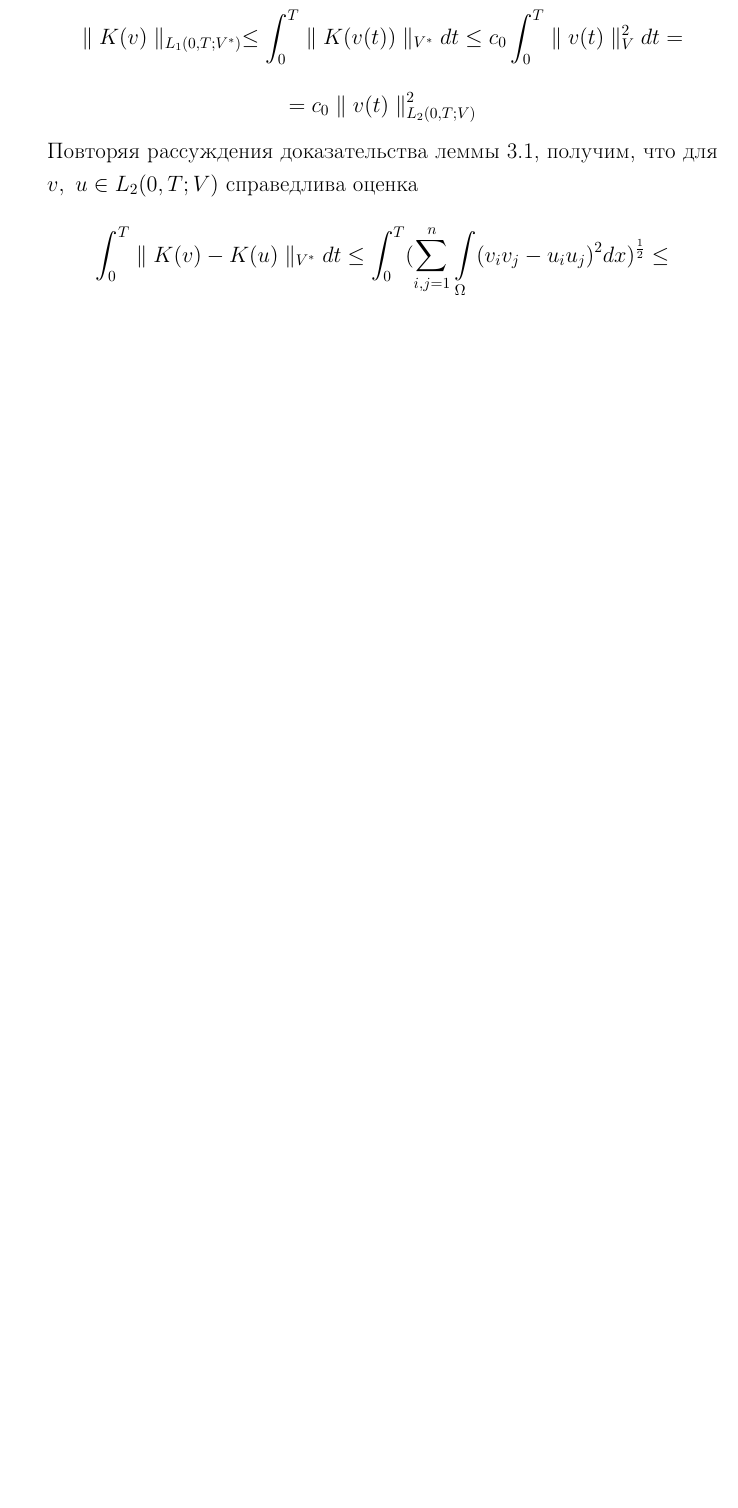
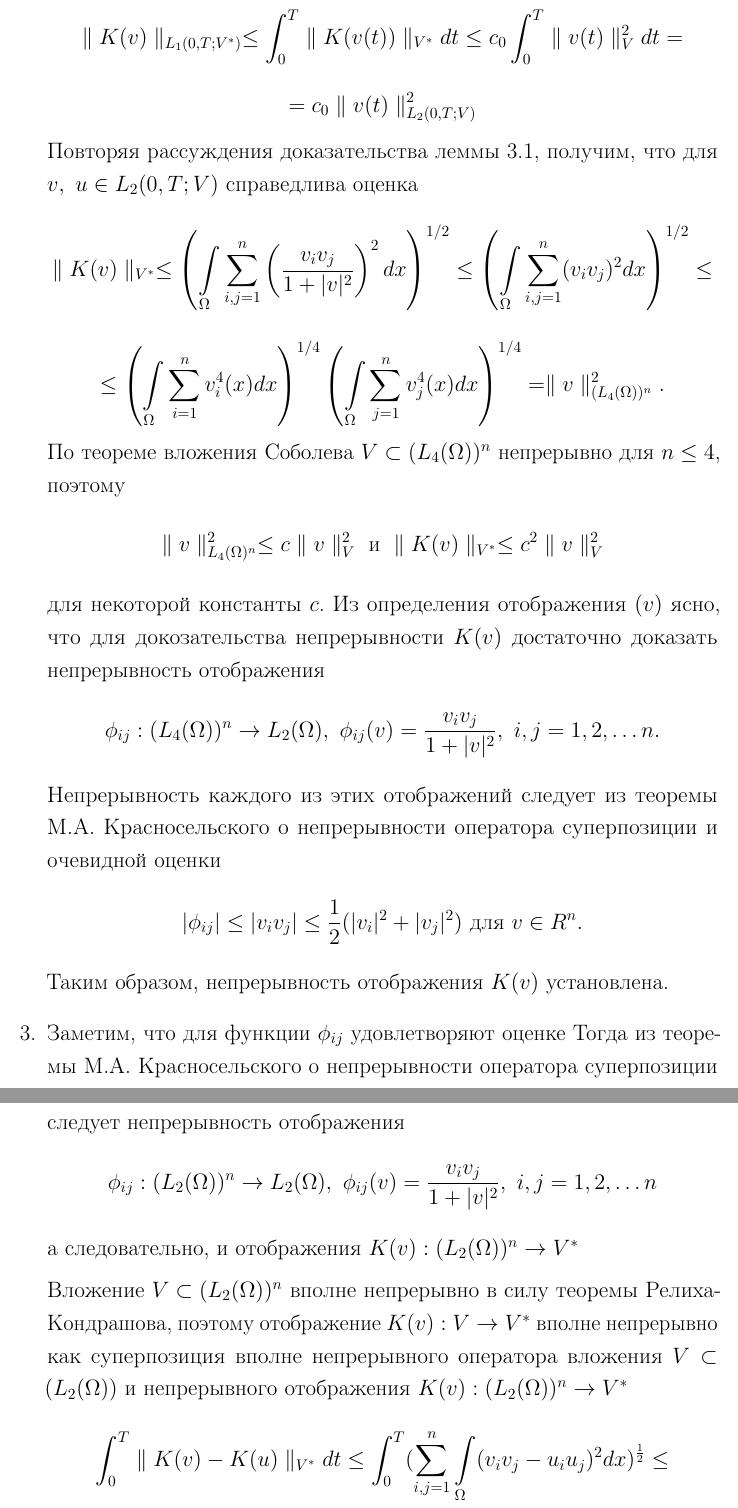
Before and after one commit to DariaMKrus/diplom_math_2020, a LaTeX thesis (diplom.tex, which reads main.tex): part of page 7 of 13 before the commit and two parts of pages 7 and 8 of 14 after it, the two joined at a grey line, cut so that both start at the same text, the shorter picture padded with empty space. The pictures show the PDF file diplom.pdf that the author committed with the source.

Commit message:
Add item in Lemma 1.1

```diff
--- a/main.tex
+++ b/main.tex
@@ -198,6 +198,27 @@ $\langle \Delta v(t), \ \varphi \rangle=-\int\limits_\Omega \nabla v:\nabla\varp
         $$\parallel K(v)\parallel_{L_1(0, T; V^*)}\le\int_0^T\parallel K(v(t))\parallel_{V^*}dt\le c_0\int_0^T\parallel v(t)\parallel_V^2dt=$$
         $$=c_0\parallel v(t)\parallel_{L_2(0, T; V)}^2$$
         Повторяя рассуждения доказательства леммы 3.1, получим, что для $v, \ u \in L_2(0, T; V)$ справедлива оценка
+        $$\parallel K(v) \parallel_{V^*} \le \left(\int\limits_\Omega \sum_{i, j=1}^n \left(\frac{v_i v_j}{1+|v|^2}\right)^2 dx \right)^{1/2}
+        \le \left(\int\limits_\Omega \sum_{i, j=1}^n (v_i v_j)^2 dx \right)^{1/2} \le$$
+        $$ \le \left(\int\limits_\Omega \sum_{i=1}^n v_i^4(x)dx \right)^{1/4} \left(\int\limits_\Omega \sum_{j=1}^n v_j^4(x)dx \right)^{1/4} =
+        \parallel v \parallel^2_{(L_4(\Omega))^n}.$$
+        По теореме вложения Соболева $V \subset (L_4(\Omega))^n$ непрерывно для $n \le 4$, поэтому
+        $$\parallel v \parallel^2_{L_4(\Omega)^n} \le c \parallel v \parallel^2_V \textrm{ и } \parallel K(v) \parallel_{V^*}
+        \le c^2 \parallel v \parallel^2_V$$ для некоторой константы $c$.
+        Из определения отображения $К(v)$ ясно, что для докозательства непрерывности $K(v)$ достаточно доказать непрерывность отображения
+        $$\phi_{ij}: (L_4(\Omega))^n \rightarrow L_2(\Omega), \ \phi_{ij}(v) = \frac{v_i v_j}{1+|v|^2}, \ i,j = 1, 2, \dots n.$$
+        Непрерывность каждого из этих отображений следует из теоремы М.А. Красносельского о непрерывности оператора суперпозиции и очевидной оценки
+        $$|\phi_{ij}| \le |v_i v_j| \le \frac{1}{2}(|v_i|^2+|v_j|^2) \textrm{ для } v \in R^n.$$
+        Таким образом, непрерывность отображения $K(v)$ установлена.
+        \item Заметим, что для функции $\phi_{ij}$ удовлетворяют оценке
+        % $$|\phi_{ij}| \le frac{1}$$
+        Тогда из теоремы М.А. Красносельского о непрерывности оператора суперпозиции следует непрерывность отображения
+        $$\phi_{ij}: (L_2(\Omega))^n \rightarrow L_2(\Omega), \ \phi_{ij}(v) = \frac{v_i v_j}{1+|v|^2}, \ i,j = 1, 2, \dots n$$
+        а следовательно, и отображения $K(v): (L_2(\Omega))^n \rightarrow V^*$
+
+        Вложение $V\subset (L_2(\Omega))^n$ вполне непрерывно в силу теоремы Релиха"=Кондрашова, поэтому отображение $K(v):V\rightarrow V^*$
+        вполне непрерывно как суперпозиция вполне непрерывного оператора вложения $V\subset (L_2(\Omega))$ и непрерывного отображения
+        $K(v):(L_2(\Omega))^n\rightarrow V^*$
         $$\int_0^T \parallel K(v)-K(u)\parallel_{V^*}dt\le\int_0^T (\sum_{i, j=1}^n\int\limits_\Omega (v_iv_j-u_iu_j)^2dx)^\frac{1}{2}\le$$
         $$\le\int_0^T(\sum_{i, / j=1}^n\int\limits_\Omega (v_i(v_j-u_j)+(v_i-u_i)u_j)dx)^\frac{1}{2}\le$$
         $$\le\sqrt{2}\sum_{i, / j=1}^n\int_0^T(\int\limits_\Omega v_i^2(v_j-u_j)^2dx)^\frac{1}{2}+(\int\limits_\Omega(v_i-u_i)^2u_j^2dx)^\frac{1}{2}dt\le$$
```
Also changed, not shown: diplom.pdf.
